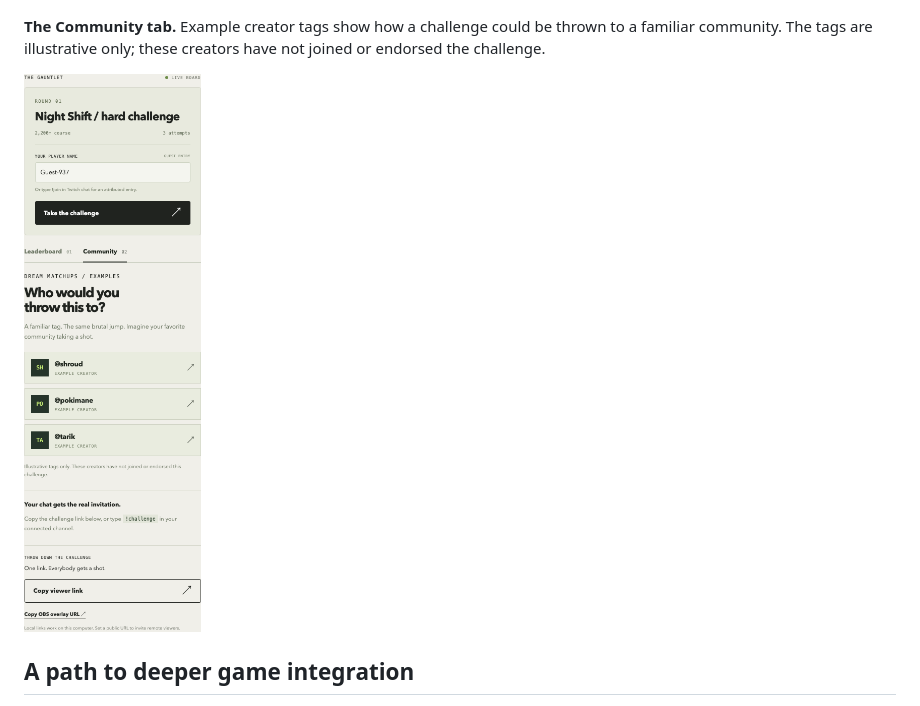
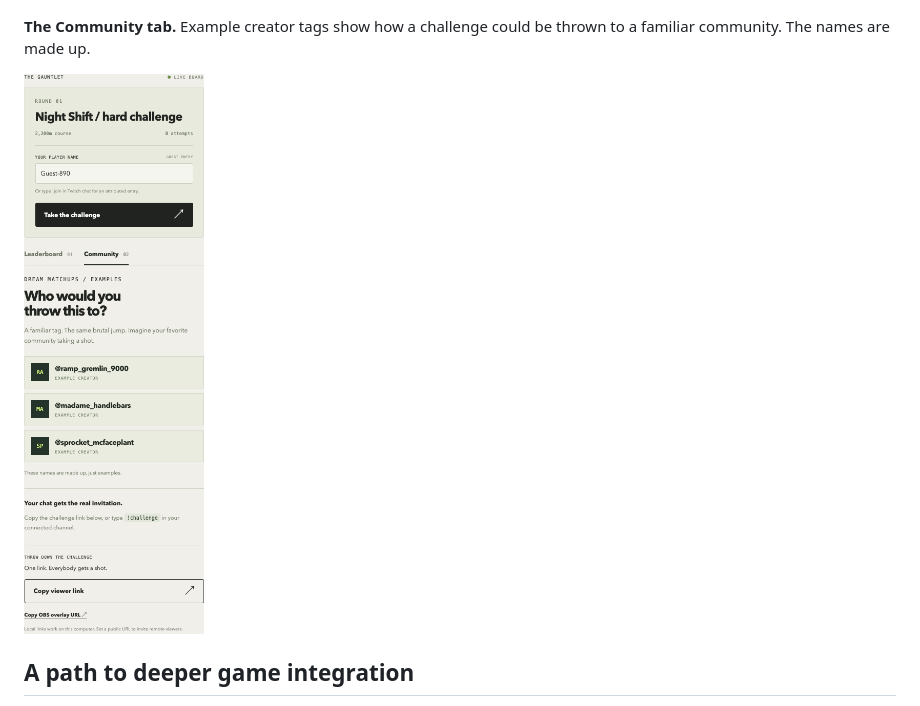
Before and after one commit to 0xtigerclaw/beat-this-moment, a Markdown page: README.md, the part around one of its changes. Rendered like a GitHub page; pictures changed too: docs/images/community.png.

```diff
--- a/README.md
+++ b/README.md
@@ -65,5 +65,5 @@ flowchart LR
 
 ![Challenge entry and server-verified community leaderboard](docs/images/leaderboard.png)
 
-**The Community tab.** Example creator tags show how a challenge could be thrown to a familiar community. The tags are illustrative only; these creators have not joined or endorsed the challenge.
+**The Community tab.** Example creator tags show how a challenge could be thrown to a familiar community. The names are made up.
 
```
Also changed, not shown: other parts of README.md (+1 -1 lines), 2 other files.
